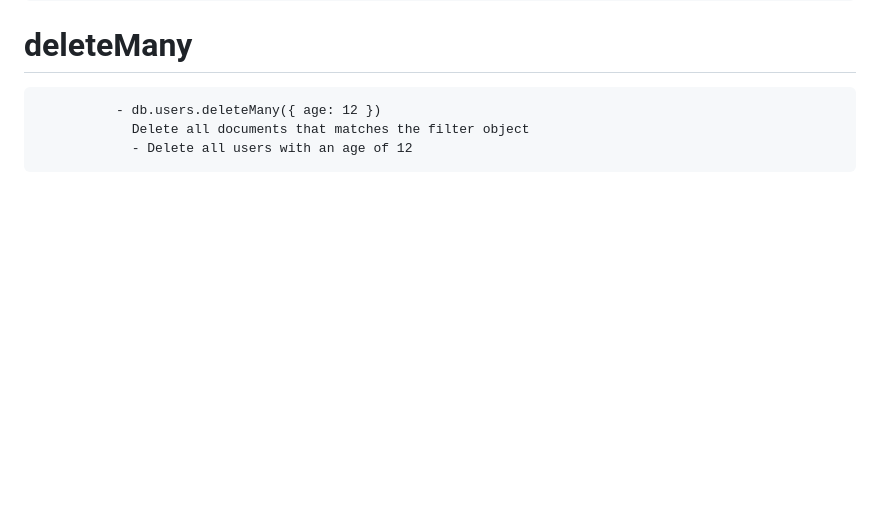
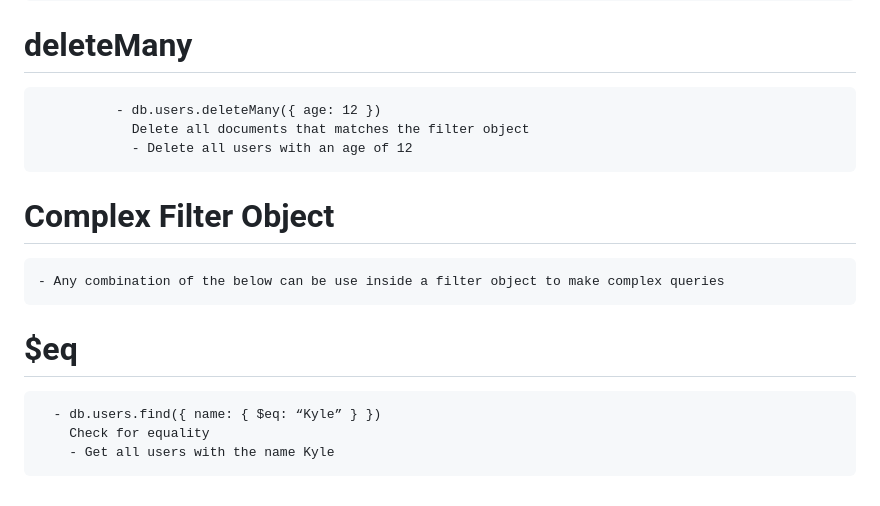
Before and after one commit to DagimDev/TutorialsHub, a Markdown page: mongoDB/mongodb_driver/basic_commands.md, the part around the change. Drawn GitHub-style; blank space fills up the shorter version.

Commit message:
$eq: check for equality

```diff
--- a/mongoDB/mongodb_driver/basic_commands.md
+++ b/mongoDB/mongodb_driver/basic_commands.md
@@ -96,3 +96,12 @@ db.<collectionName>.<command>
               - db.users.deleteMany({ age: 12 })
                 Delete all documents that matches the filter object
                 - Delete all users with an age of 12
+
+
+# Complex Filter Object
+    - Any combination of the below can be use inside a filter object to make complex queries
+
+# $eq
+      - db.users.find({ name: { $eq: “Kyle” } })
+        Check for equality
+        - Get all users with the name Kyle
```
